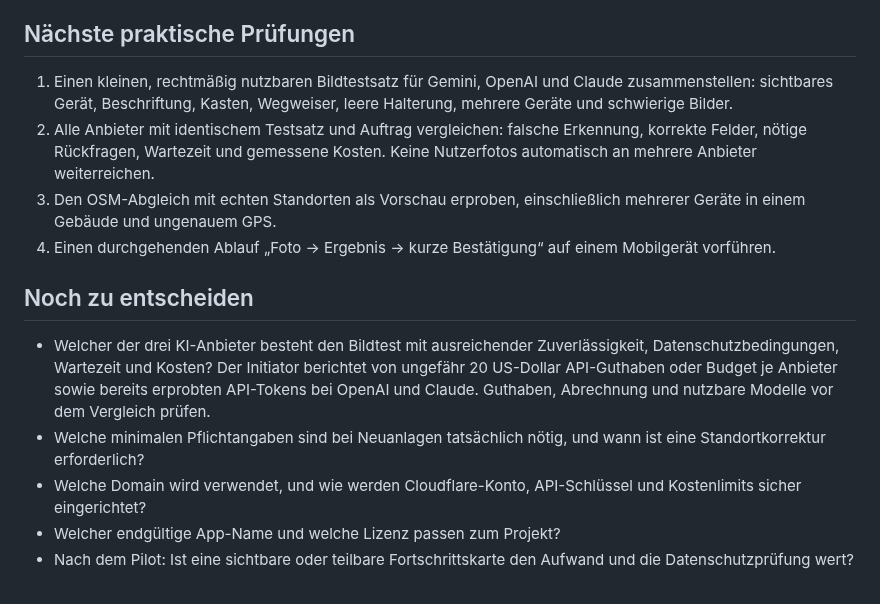
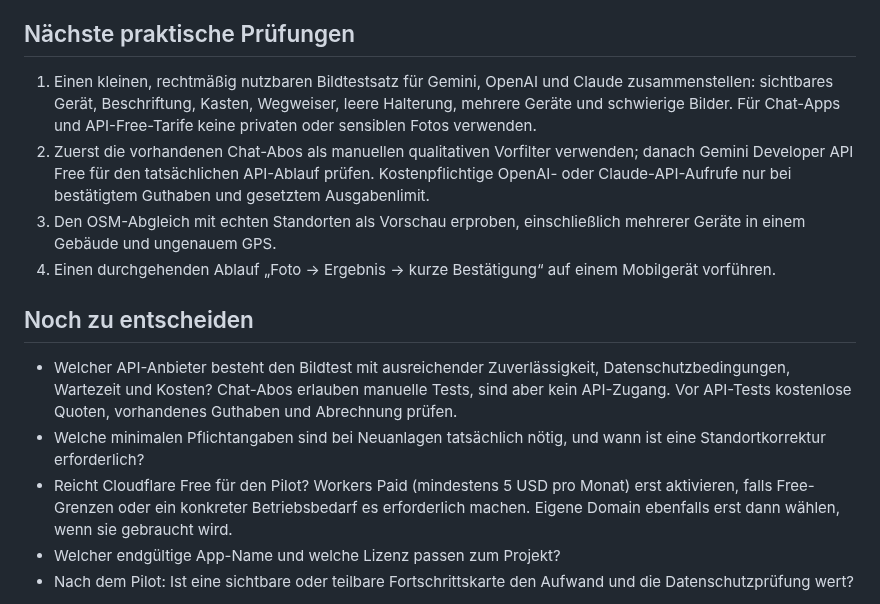
Before and after one commit to FrnkMrz/AEDjaeger, a Markdown page: docs/offene-fragen.md, the part around the change. Rendered like a GitHub page.

```diff
--- a/docs/offene-fragen.md
+++ b/docs/offene-fragen.md
@@ -15,16 +15,16 @@ Stand: 17.10.2026. Fotoaufnahme und maximale Einfachheit sind festgelegt: **Foto
 
 ## Nächste praktische Prüfungen
 
-1. Einen kleinen, rechtmäßig nutzbaren Bildtestsatz für Gemini, OpenAI und Claude zusammenstellen: sichtbares Gerät, Beschriftung, Kasten, Wegweiser, leere Halterung, mehrere Geräte und schwierige Bilder.
-2. Alle Anbieter mit identischem Testsatz und Auftrag vergleichen: falsche Erkennung, korrekte Felder, nötige Rückfragen, Wartezeit und gemessene Kosten. Keine Nutzerfotos automatisch an mehrere Anbieter weiterreichen.
+1. Einen kleinen, rechtmäßig nutzbaren Bildtestsatz für Gemini, OpenAI und Claude zusammenstellen: sichtbares Gerät, Beschriftung, Kasten, Wegweiser, leere Halterung, mehrere Geräte und schwierige Bilder. Für Chat-Apps und API-Free-Tarife keine privaten oder sensiblen Fotos verwenden.
+2. Zuerst die vorhandenen Chat-Abos als manuellen qualitativen Vorfilter verwenden; danach Gemini Developer API Free für den tatsächlichen API-Ablauf prüfen. Kostenpflichtige OpenAI- oder Claude-API-Aufrufe nur bei bestätigtem Guthaben und gesetztem Ausgabenlimit.
 3. Den OSM-Abgleich mit echten Standorten als Vorschau erproben, einschließlich mehrerer Geräte in einem Gebäude und ungenauem GPS.
 4. Einen durchgehenden Ablauf „Foto → Ergebnis → kurze Bestätigung“ auf einem Mobilgerät vorführen.
 
 ## Noch zu entscheiden
 
-- Welcher der drei KI-Anbieter besteht den Bildtest mit ausreichender Zuverlässigkeit, Datenschutzbedingungen, Wartezeit und Kosten? Der Initiator berichtet von ungefähr 20 US-Dollar API-Guthaben oder Budget je Anbieter sowie bereits erprobten API-Tokens bei OpenAI und Claude. Guthaben, Abrechnung und nutzbare Modelle vor dem Vergleich prüfen.
+- Welcher API-Anbieter besteht den Bildtest mit ausreichender Zuverlässigkeit, Datenschutzbedingungen, Wartezeit und Kosten? Chat-Abos erlauben manuelle Tests, sind aber kein API-Zugang. Vor API-Tests kostenlose Quoten, vorhandenes Guthaben und Abrechnung prüfen.
 - Welche minimalen Pflichtangaben sind bei Neuanlagen tatsächlich nötig, und wann ist eine Standortkorrektur erforderlich?
-- Welche Domain wird verwendet, und wie werden Cloudflare-Konto, API-Schlüssel und Kostenlimits sicher eingerichtet?
+- Reicht Cloudflare Free für den Pilot? Workers Paid (mindestens 5 USD pro Monat) erst aktivieren, falls Free-Grenzen oder ein konkreter Betriebsbedarf es erforderlich machen. Eigene Domain ebenfalls erst dann wählen, wenn sie gebraucht wird.
 - Welcher endgültige App-Name und welche Lizenz passen zum Projekt?
 - Nach dem Pilot: Ist eine sichtbare oder teilbare Fortschrittskarte den Aufwand und die Datenschutzprüfung wert?
 
```
Also changed, not shown: docs/architektur.md (+7 -3 lines), docs/umsetzungsplan.md (+3 -3 lines).
